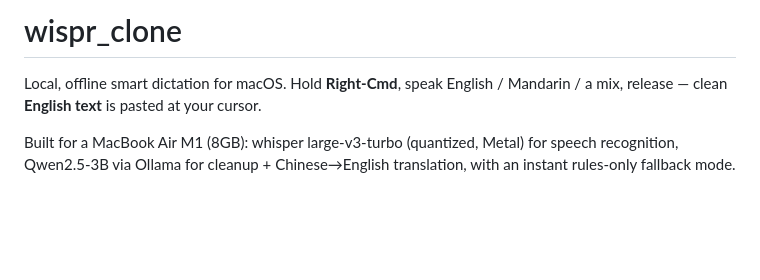
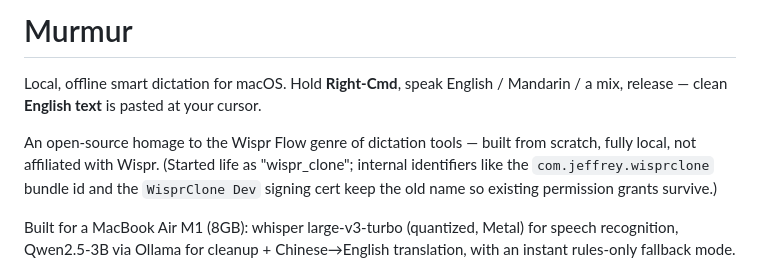
Before and after one commit to JCoder121/murmur, a Markdown page: README.md, the part around the change. GitHub-like rendering; blank space fills up the shorter version.

Commit message:
docs: rename public-facing name to Murmur (homage note; internals unchanged)
Co-Authored-By: Claude Fable 5 <noreply@anthropic.com>
Claude-Session: https://claude.ai/code/session_01J7ZP8nicMj29yUxMRF4EH9

```diff
--- a/README.md
+++ b/README.md
@@ -1,7 +1,13 @@
-# wispr_clone
+# Murmur
 
 Local, offline smart dictation for macOS. Hold **Right-Cmd**, speak English /
 Mandarin / a mix, release — clean **English text** is pasted at your cursor.
+
+An open-source homage to the Wispr Flow genre of dictation tools — built
+from scratch, fully local, not affiliated with Wispr. (Started life as
+"wispr_clone"; internal identifiers like the `com.jeffrey.wisprclone` bundle
+id and the `WisprClone Dev` signing cert keep the old name so existing
+permission grants survive.)
 
 Built for a MacBook Air M1 (8GB): whisper large-v3-turbo (quantized, Metal)
 for speech recognition, Qwen2.5-3B via Ollama for cleanup + Chinese→English
```
